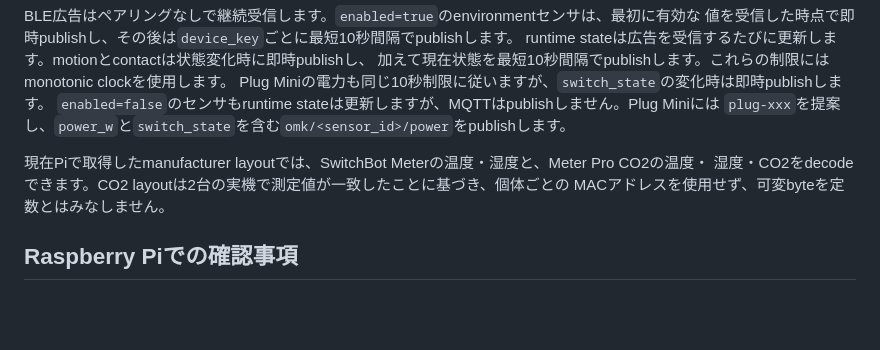
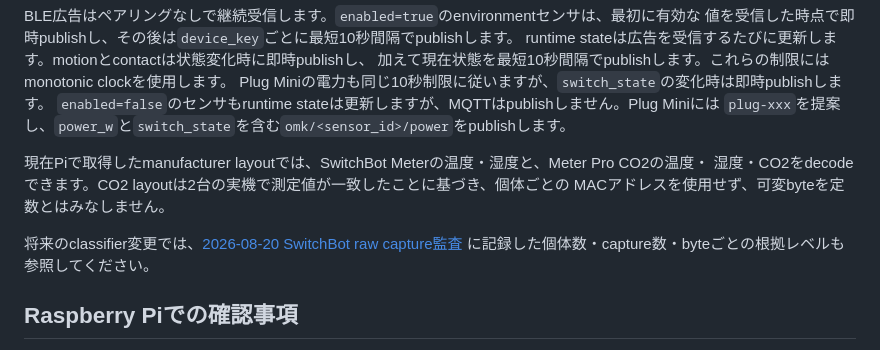
Before and after one commit to shattori-criepi/omk, a Markdown page: services/ble-sensor-manager/README.md, the part around the change. Drawn GitHub-style; blank space fills up the shorter version.

Commit message:
Document SwitchBot BLE decoder capture audit

```diff
--- a/services/ble-sensor-manager/README.md
+++ b/services/ble-sensor-manager/README.md
@@ -95,6 +95,9 @@ Plug Miniの電力も同じ10秒制限に従いますが、`switch_state`の変
 湿度・CO2をdecodeできます。CO2 layoutは2台の実機で測定値が一致したことに基づき、個体ごとの
 MACアドレスを使用せず、可変byteを定数とはみなしません。
 
+将来のclassifier変更では、[2026-08-20 SwitchBot raw capture監査](docs/switchbot-raw-capture-audit-2026-08-20.md)
+に記録した個体数・capture数・byteごとの根拠レベルも参照してください。
+
 ## Raspberry Piでの確認事項
 
 Piの現在のBlueZ/bleakの組み合わせでは、SwitchBot BLE広告が`manufacturer_data[0x0969]`だけで
```
Also changed, not shown: 1 other file.
